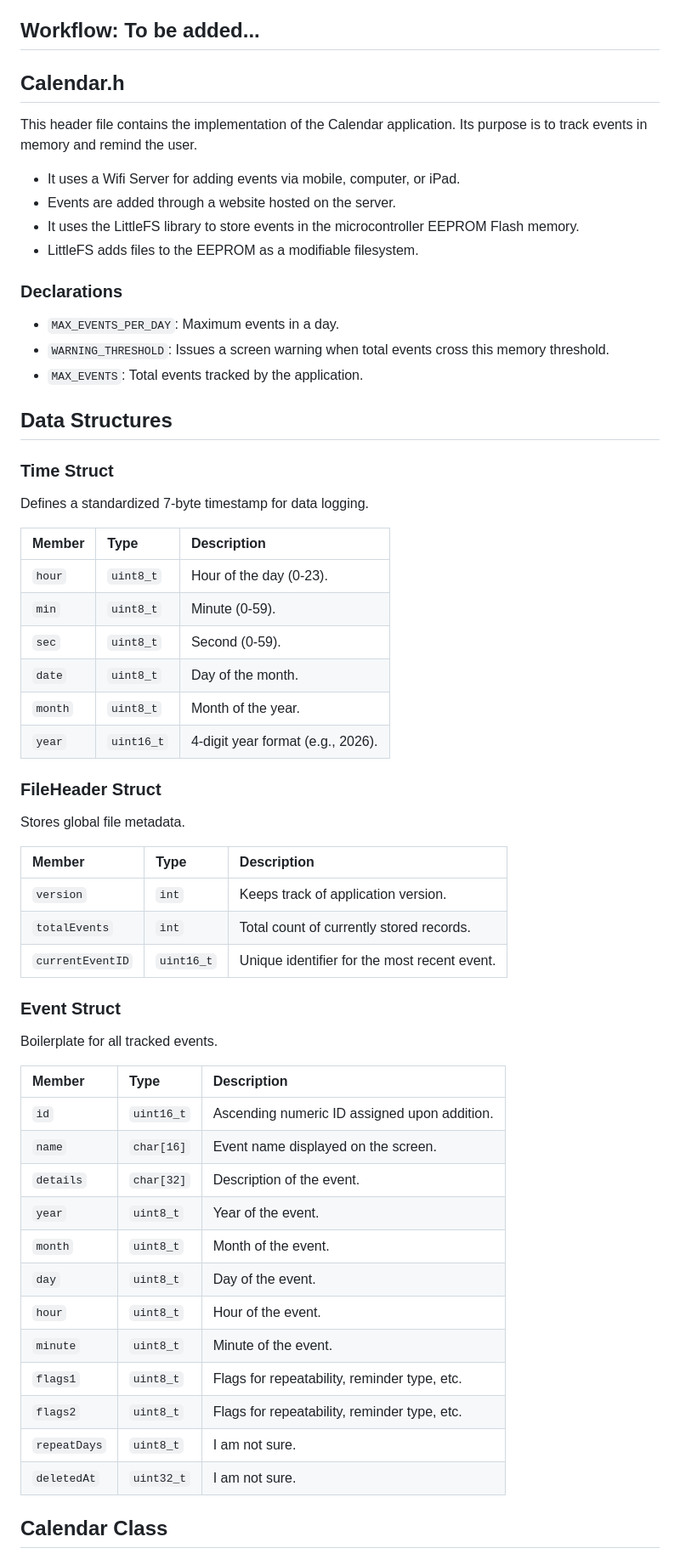
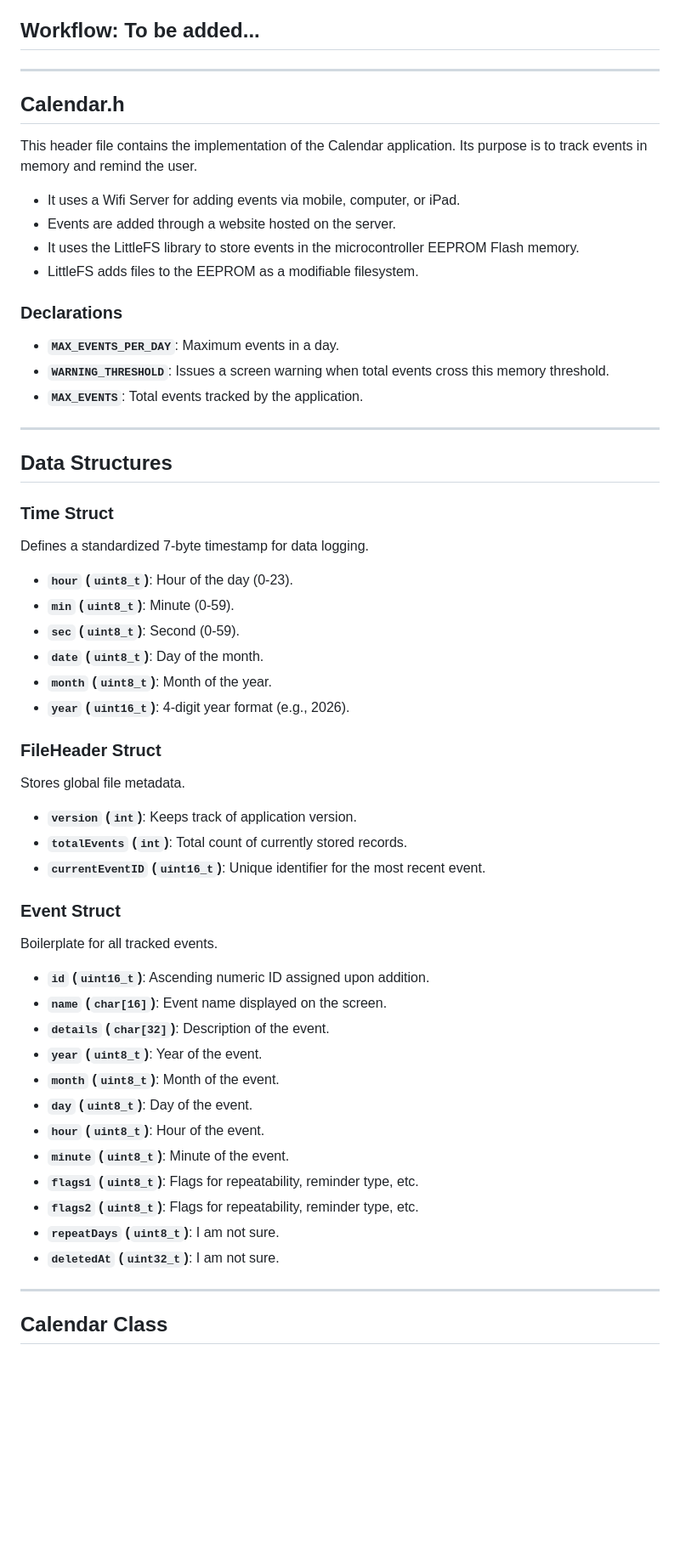
Before and after one commit to WizardChrome3700/ESP32-Smart-Watch, a Markdown page: README.md, the part around one of its changes. Shown at 85% size. GitHub-like rendering; blank space fills up the shorter version.

```diff
--- a/README.md
+++ b/README.md
@@ -17,6 +17,8 @@
 
 ## Workflow: To be added...
 
+---
+
 ## Calendar.h
 This header file contains the implementation of the Calendar application. Its purpose is to track events in memory and remind the user.
 * It uses a Wifi Server for adding events via mobile, computer, or iPad.
@@ -25,50 +27,45 @@ This header file contains the implementation of the Calendar application. Its pu
 * LittleFS adds files to the EEPROM as a modifiable filesystem.
 
 ### Declarations
-* `MAX_EVENTS_PER_DAY`: Maximum events in a day.
-* `WARNING_THRESHOLD`: Issues a screen warning when total events cross this memory threshold.
-* `MAX_EVENTS`: Total events tracked by the application.
+* **`MAX_EVENTS_PER_DAY`**: Maximum events in a day.
+* **`WARNING_THRESHOLD`**: Issues a screen warning when total events cross this memory threshold.
+* **`MAX_EVENTS`**: Total events tracked by the application.
+
+---
 
 ## Data Structures
 
 ### Time Struct
 Defines a standardized 7-byte timestamp for data logging.
-
-| Member | Type | Description |
-| :--- | :--- | :--- |
-| `hour` | `uint8_t` | Hour of the day (0-23). |
-| `min` | `uint8_t` | Minute (0-59). |
-| `sec` | `uint8_t` | Second (0-59). |
-| `date` | `uint8_t` | Day of the month. |
-| `month` | `uint8_t` | Month of the year. |
-| `year` | `uint16_t` | 4-digit year format (e.g., 2026). |
+* **`hour` (`uint8_t`)**: Hour of the day (0-23).
+* **`min` (`uint8_t`)**: Minute (0-59).
+* **`sec` (`uint8_t`)**: Second (0-59).
+* **`date` (`uint8_t`)**: Day of the month.
+* **`month` (`uint8_t`)**: Month of the year.
+* **`year` (`uint16_t`)**: 4-digit year format (e.g., 2026).
 
 ### FileHeader Struct
 Stores global file metadata.
-
-| Member | Type | Description |
-| :--- | :--- | :--- |
-| `version` | `int` | Keeps track of application version. |
-| `totalEvents` | `int` | Total count of currently stored records. |
-| `currentEventID` | `uint16_t` | Unique identifier for the most recent event. |
+* **`version` (`int`)**: Keeps track of application version.
+* **`totalEvents` (`int`)**: Total count of currently stored records.
+* **`currentEventID` (`uint16_t`)**: Unique identifier for the most recent event.
 
 ### Event Struct
 Boilerplate for all tracked events.
+* **`id` (`uint16_t`)**: Ascending numeric ID assigned upon addition.
+* **`name` (`char[16]`)**: Event name displayed on the screen.
+* **`details` (`char[32]`)**: Description of the event.
+* **`year` (`uint8_t`)**: Year of the event.
+* **`month` (`uint8_t`)**: Month of the event.
+* **`day` (`uint8_t`)**: Day of the event.
+* **`hour` (`uint8_t`)**: Hour of the event.
+* **`minute` (`uint8_t`)**: Minute of the event.
+* **`flags1` (`uint8_t`)**: Flags for repeatability, reminder type, etc.
+* **`flags2` (`uint8_t`)**: Flags for repeatability, reminder type, etc.
+* **`repeatDays` (`uint8_t`)**: I am not sure.
+* **`deletedAt` (`uint32_t`)**: I am not sure.
 
-| Member | Type | Description |
-| :--- | :--- | :--- |
-| `id` | `uint16_t` | Ascending numeric ID assigned upon addition. |
-| `name` | `char[16]` | Event name displayed on the screen. |
-| `details` | `char[32]` | Description of the event. |
-| `year` | `uint8_t` | Year of the event. |
-| `month` | `uint8_t` | Month of the event. |
-| `day` | `uint8_t` | Day of the event. |
-| `hour` | `uint8_t` | Hour of the event. |
-| `minute` | `uint8_t` | Minute of the event. |
-| `flags1` | `uint8_t` | Flags for repeatability, reminder type, etc. |
-| `flags2` | `uint8_t` | Flags for repeatability, reminder type, etc. |
-| `repeatDays` | `uint8_t` | I am not sure. |
-| `deletedAt` | `uint32_t` | I am not sure. |
+---
 
 ## Calendar Class
 
```
Also changed, not shown: other parts of README.md (+66 -36 lines).
